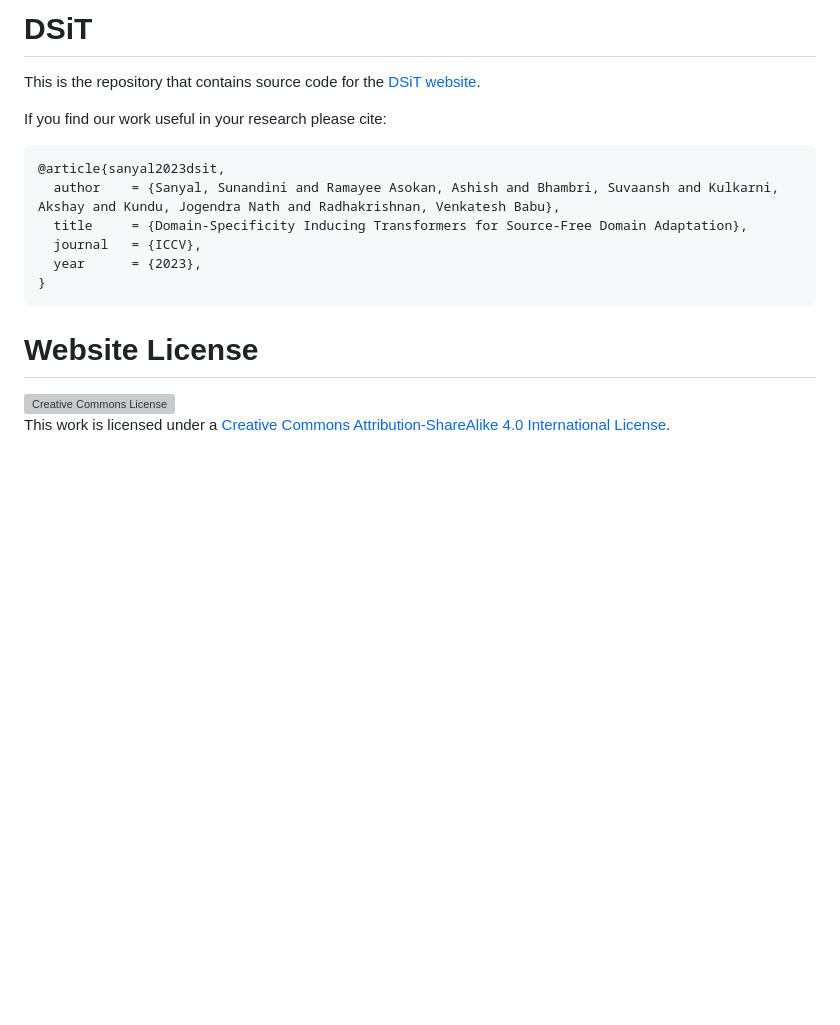
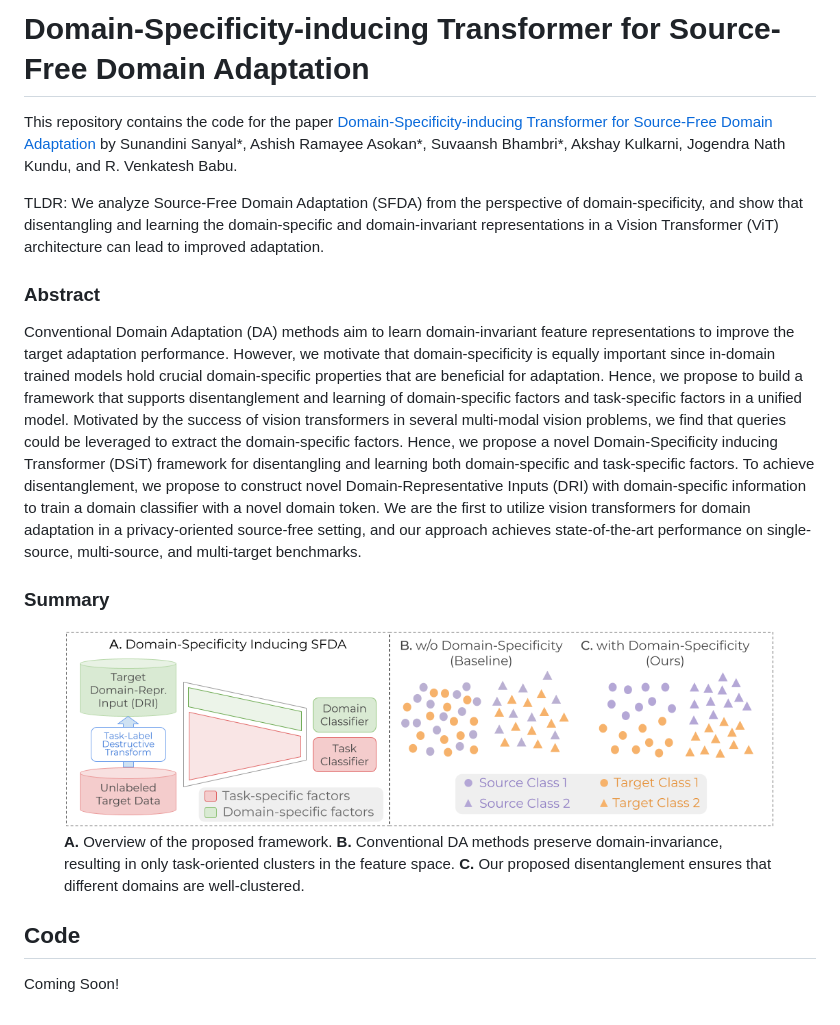
Before and after one commit to val-iisc/DSiT-SFDA, a Markdown page: README.md, the part around the change. Drawn GitHub-style; pictures changed too: images/main_teaser.png (added); blank space fills up the shorter version; grey boxes are pictures that could not be loaded.

````diff
--- a/README.md
+++ b/README.md
@@ -1,16 +1,23 @@
-# DSiT
+# Domain-Specificity-inducing Transformer for Source-Free Domain Adaptation
 
-This is the repository that contains source code for the [DSiT website](https://dsit.github.io).
+This repository contains the code for the paper [Domain-Specificity-inducing Transformer for Source-Free Domain Adaptation](http://arxiv.org/abs/2308.14023) by Sunandini Sanyal*, Ashish Ramayee Asokan*, Suvaansh Bhambri*, Akshay Kulkarni, Jogendra Nath Kundu, and R. Venkatesh Babu.
 
-If you find our work useful in your research please cite:
-```
-@article{sanyal2023dsit,
-  author    = {Sanyal, Sunandini and Ramayee Asokan, Ashish and Bhambri, Suvaansh and Kulkarni, Akshay and Kundu, Jogendra Nath and Radhakrishnan, Venkatesh Babu},
-  title     = {Domain-Specificity Inducing Transformers for Source-Free Domain Adaptation},
-  journal   = {ICCV},
-  year      = {2023},
-}
-```
+TLDR: We analyze Source-Free Domain Adaptation (SFDA) from the perspective of domain-specificity, and show that disentangling and learning the domain-specific and domain-invariant representations in a Vision Transformer (ViT) architecture can lead to improved adaptation.
 
-# Website License
-<a rel="license" href="http://creativecommons.org/licenses/by-sa/4.0/"><img alt="Creative Commons License" style="border-width:0" src="https://i.creativecommons.org/l/by-sa/4.0/88x31.png" /></a><br />This work is licensed under a <a rel="license" href="http://creativecommons.org/licenses/by-sa/4.0/">Creative Commons Attribution-ShareAlike 4.0 International License</a>.
+### Abstract
+
+Conventional Domain Adaptation (DA) methods aim to learn domain-invariant feature representations to improve the target adaptation performance. However, we motivate that domain-specificity is equally important since in-domain trained models hold crucial domain-specific properties that are beneficial for adaptation. Hence, we propose to build a framework that supports disentanglement and learning of domain-specific factors and task-specific factors in a unified model. Motivated by the success of vision transformers in several multi-modal vision problems, we find that queries could be leveraged to extract the domain-specific factors. Hence, we propose a novel Domain-Specificity inducing Transformer (DSiT) framework for disentangling and learning both domain-specific and task-specific factors. To achieve disentanglement, we propose to construct novel Domain-Representative Inputs (DRI) with domain-specific information to train a domain classifier with a novel domain token. We are the first to utilize vision transformers for domain adaptation in a privacy-oriented source-free setting, and our approach achieves state-of-the-art performance on single-source, multi-source, and multi-target benchmarks.
+
+### Summary
+
+<p align="center">
+<figure>
+  <img src="images/main_teaser.png" alt="figure1"/>
+  <figcaption> <b>A.</b> Overview of the proposed framework. <b>B.</b> Conventional DA methods preserve domain-invariance, resulting in only task-oriented clusters in the feature space. <b>C.</b> Our proposed disentanglement ensures that different domains are well-clustered.
+</figcaption>
+</figure>
+</p>
+
+## Code
+
+Coming Soon!
````
Also changed, not shown: static/images/Main Teaser.png (deleted), 17 other files.
